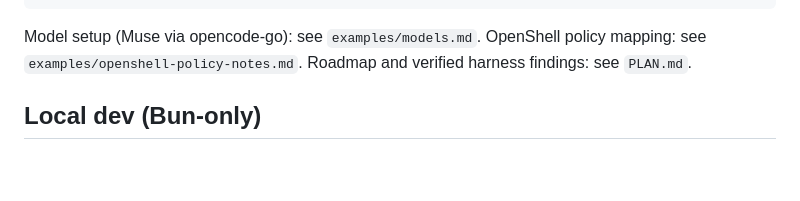
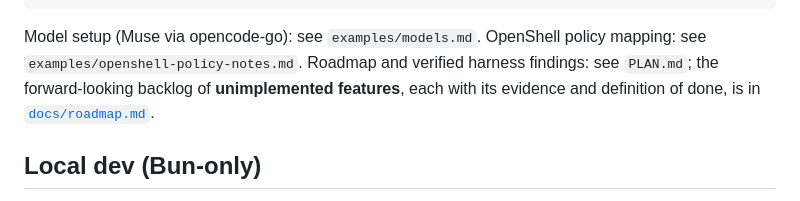
Before and after one commit to swarnimarun/laun, a Markdown page: README.md, the part around the change. Drawn GitHub-style; blank space fills up the shorter version.

```diff
--- a/README.md
+++ b/README.md
@@ -72,7 +72,9 @@ WORKDIR=/data/sessions/<id>/work MODEL_HOST=YOUR_MODEL_HOST bun packages/policy/
 
 Model setup (Muse via opencode-go): see `examples/models.md`.
 OpenShell policy mapping: see `examples/openshell-policy-notes.md`.
-Roadmap and verified harness findings: see `PLAN.md`.
+Roadmap and verified harness findings: see `PLAN.md`; the forward-looking
+backlog of **unimplemented features**, each with its evidence and definition of
+done, is in [`docs/roadmap.md`](docs/roadmap.md).
 
 ## Local dev (Bun-only)
 
```
Also changed, not shown: PLAN.md (+8 -0 lines), docs/roadmap.md (added, +179 -0 lines).
